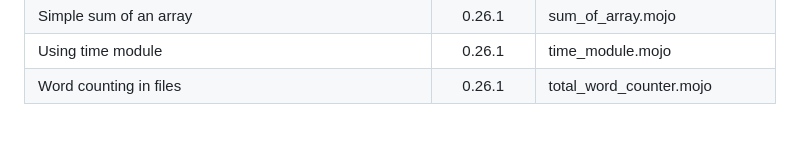
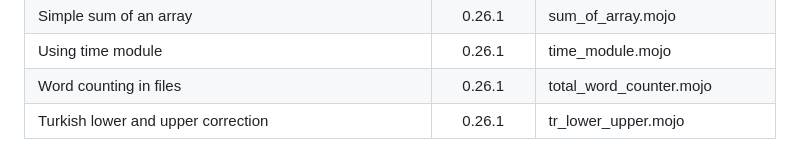
Before and after one commit to ahmetax/Practical-Mojo-Examples, a Markdown page: README.md, the part around the change. Rendered like a GitHub page.

```diff
--- a/README.md
+++ b/README.md
@@ -87,3 +87,4 @@ Here is the table
 | Simple sum of an array | 0.26.1 | sum_of_array.mojo |
 | Using time module | 0.26.1 |time_module.mojo |
 | Word counting in files | 0.26.1 | total_word_counter.mojo |
+| Turkish lower and upper correction | 0.26.1 | tr_lower_upper.mojo |
```
